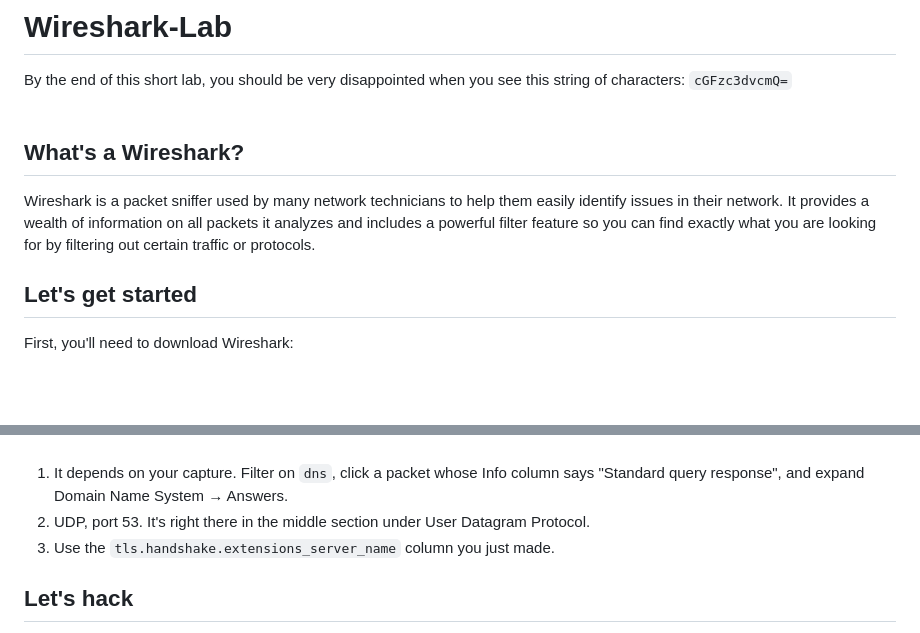
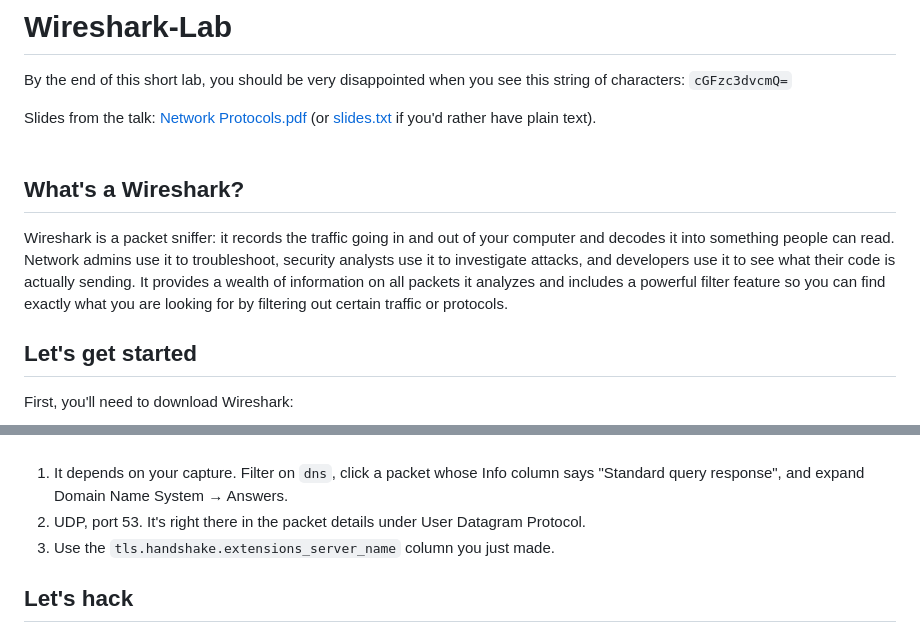
Before and after one commit to ToofastTurnip/Wireshark-Lab, a Markdown page: README.md, 2 parts joined by grey strips. Rendered like a GitHub page; folded sections open; blank space fills up the shorter version.

```diff
--- a/README.md
+++ b/README.md
@@ -1,8 +1,10 @@
 # Wireshark-Lab
 By the end of this short lab, you should be very disappointed when you see this string of characters: `cGFzc3dvcmQ=`
+
+Slides from the talk: [Network Protocols.pdf](Network%20Protocols.pdf) (or [slides.txt](slides.txt) if you'd rather have plain text).
 <br/>
 ## What's a Wireshark?
-Wireshark is a packet sniffer used by many network technicians to help them easily identify issues in their network.  It provides a wealth of information on all packets it analyzes and includes a powerful filter feature so you can find exactly what you are looking for by filtering out certain traffic or protocols.
+Wireshark is a packet sniffer: it records the traffic going in and out of your computer and decodes it into something people can read.  Network admins use it to troubleshoot, security analysts use it to investigate attacks, and developers use it to see what their code is actually sending.  It provides a wealth of information on all packets it analyzes and includes a powerful filter feature so you can find exactly what you are looking for by filtering out certain traffic or protocols.
 
 ## Let's get started
 First, you'll need to download Wireshark:
@@ -55,7 +109,7 @@ Open one of those packets and find the **Server Name** field inside the Client H
 <br>
 
 1. It depends on your capture.  Filter on `dns`, click a packet whose Info column says "Standard query response", and expand Domain Name System → Answers.
-2. UDP, port 53.  It's right there in the middle section under User Datagram Protocol.
+2. UDP, port 53.  It's right there in the packet details under User Datagram Protocol.
 3. Use the `tls.handshake.extensions_server_name` column you just made.
 </details>
 
```
Also changed, not shown: other parts of README.md (+65 -4 lines), screenshots/gaiaLogin.png (deleted), screenshots/httpGetFull.png, screenshots/httpNoSpoil.png (deleted), screenshots/tcpFilterShow.png (deleted), 2 other files.
